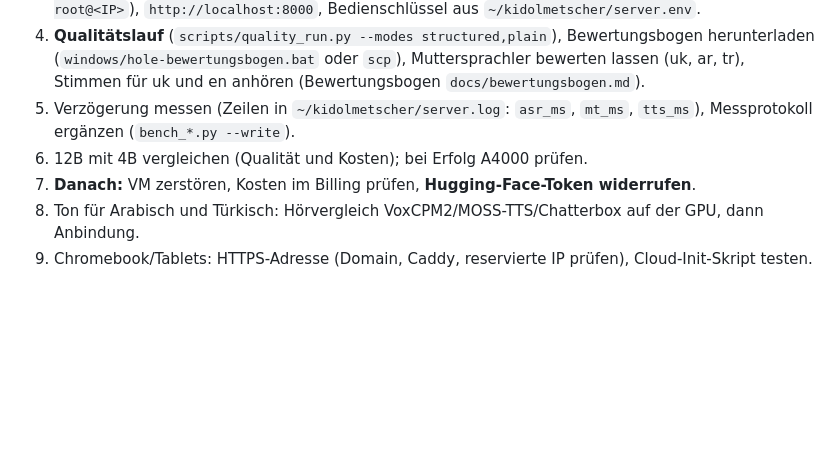
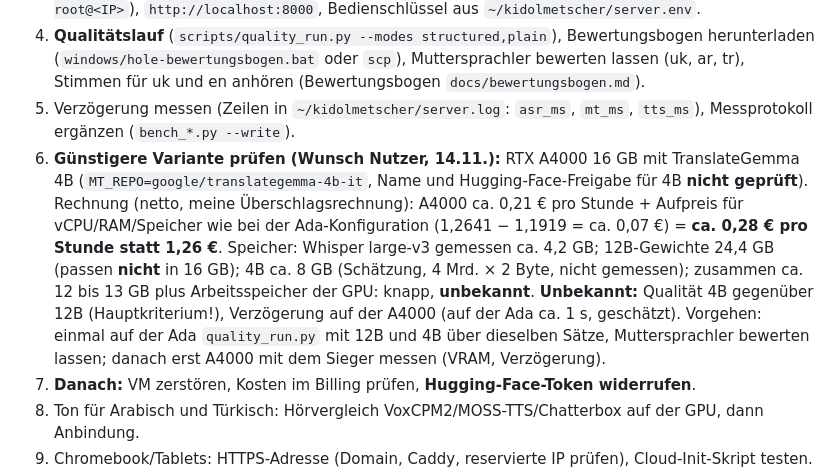
Before and after one commit to justusroman123/nachhaltigkeit, a Markdown page: kidolmetscher/docs/projektstand-2026-11-13.md, the part around the change. Rendered like a GitHub page; blank space fills up the shorter version.

Commit message:
Protokoll: Plan guenstigere Variante (A4000 mit 4B), Rechnung und offene Punkte
Co-Authored-By: Claude Sonnet 5.5 <noreply@anthropic.com>
Claude-Session: https://claude.ai/code/session_01Mh2KsG1JEuhtxt9hiaaiV3

```diff
--- a/kidolmetscher/docs/projektstand-2026-11-13.md
+++ b/kidolmetscher/docs/projektstand-2026-11-13.md
@@ -164,7 +164,7 @@ Gemessene CPU-Werte (Entwicklungsumgebung, **keine Servermessung**): Piper je Sa
 3. Server starten (`server_ctl.sh start`), Tunnel vom Windows-PC (`ssh -L 8000:127.0.0.1:8000 root@<IP>`), `http://localhost:8000`, Bedienschlüssel aus `~/kidolmetscher/server.env`.
 4. **Qualitätslauf** (`scripts/quality_run.py --modes structured,plain`), Bewertungsbogen herunterladen (`windows/hole-bewertungsbogen.bat` oder `scp`), Muttersprachler bewerten lassen (uk, ar, tr), Stimmen für uk und en anhören (Bewertungsbogen `docs/bewertungsbogen.md`).
 5. Verzögerung messen (Zeilen in `~/kidolmetscher/server.log`: `asr_ms`, `mt_ms`, `tts_ms`), Messprotokoll ergänzen (`bench_*.py --write`).
-6. 12B mit 4B vergleichen (Qualität und Kosten); bei Erfolg A4000 prüfen.
+6. **Günstigere Variante prüfen (Wunsch Nutzer, 14.11.):** RTX A4000 16 GB mit TranslateGemma 4B (`MT_REPO=google/translategemma-4b-it`, Name und Hugging-Face-Freigabe für 4B **nicht geprüft**). Rechnung (netto, meine Überschlagsrechnung): A4000 ca. 0,21 € pro Stunde + Aufpreis für vCPU/RAM/Speicher wie bei der Ada-Konfiguration (1,2641 − 1,1919 = ca. 0,07 €) = **ca. 0,28 € pro Stunde statt 1,26 €**. Speicher: Whisper large-v3 gemessen ca. 4,2 GB; 12B-Gewichte 24,4 GB (passen **nicht** in 16 GB); 4B ca. 8 GB (Schätzung, 4 Mrd. × 2 Byte, nicht gemessen); zusammen ca. 12 bis 13 GB plus Arbeitsspeicher der GPU: knapp, **unbekannt**. **Unbekannt:** Qualität 4B gegenüber 12B (Hauptkriterium!), Verzögerung auf der A4000 (auf der Ada ca. 1 s, geschätzt). Vorgehen: einmal auf der Ada `quality_run.py` mit 12B und 4B über dieselben Sätze, Muttersprachler bewerten lassen; danach erst A4000 mit dem Sieger messen (VRAM, Verzögerung).
 7. **Danach:** VM zerstören, Kosten im Billing prüfen, **Hugging-Face-Token widerrufen**.
 8. Ton für Arabisch und Türkisch: Hörvergleich VoxCPM2/MOSS-TTS/Chatterbox auf der GPU, dann Anbindung.
 9. Chromebook/Tablets: HTTPS-Adresse (Domain, Caddy, reservierte IP prüfen), Cloud-Init-Skript testen.
```
